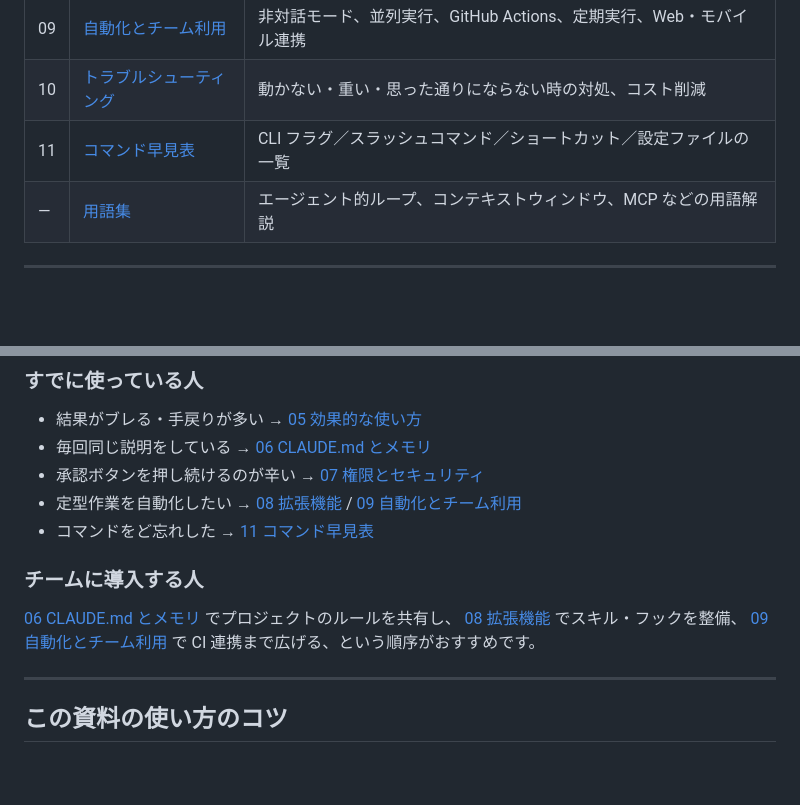
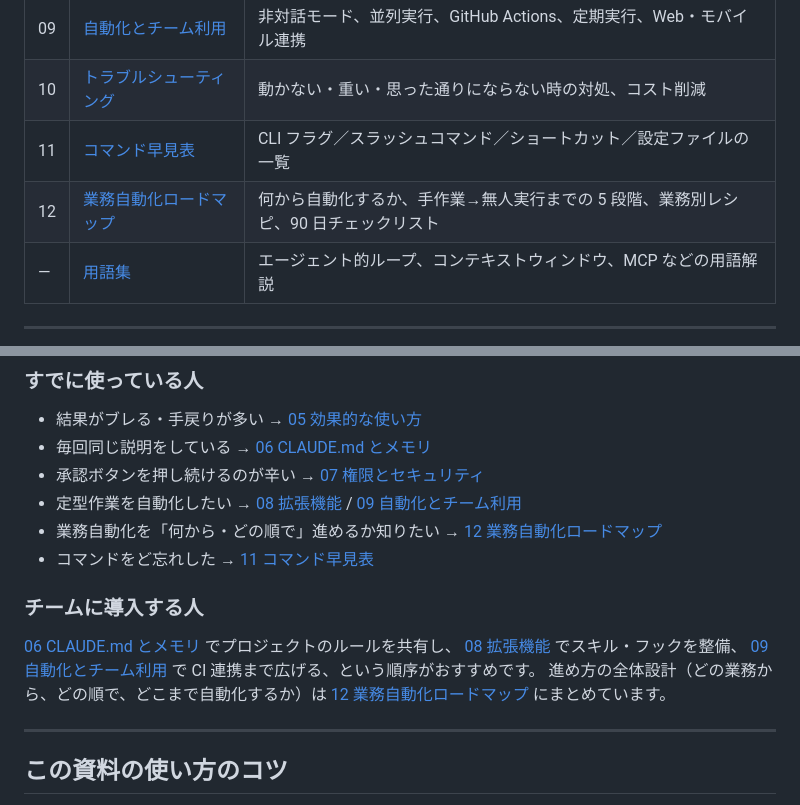
Before and after one commit to hayuo8ll-del/ms2, a Markdown page: README.md, 2 parts joined by grey strips. GitHub-like rendering; blank space fills up the shorter version.

```diff
--- a/README.md
+++ b/README.md
@@ -58,6 +58,7 @@ Claude Code が変更内容を提示するので、内容を確認して承認
 | 09 | [自動化とチーム利用](docs/09-automation.md) | 非対話モード、並列実行、GitHub Actions、定期実行、Web・モバイル連携 |
 | 10 | [トラブルシューティング](docs/10-troubleshooting.md) | 動かない・重い・思った通りにならない時の対処、コスト削減 |
 | 11 | [コマンド早見表](docs/11-cheatsheet.md) | CLI フラグ／スラッシュコマンド／ショートカット／設定ファイルの一覧 |
+| 12 | [業務自動化ロードマップ](docs/12-automation-roadmap.md) | 何から自動化するか、手作業→無人実行までの 5 段階、業務別レシピ、90 日チェックリスト |
 | — | [用語集](docs/glossary.md) | エージェント的ループ、コンテキストウィンドウ、MCP などの用語解説 |
 
 ---
@@ -120,6 +121,7 @@ CLAUDE.md
 - 毎回同じ説明をしている → [06 CLAUDE.md とメモリ](docs/06-claude-md.md)
 - 承認ボタンを押し続けるのが辛い → [07 権限とセキュリティ](docs/07-permissions-security.md)
 - 定型作業を自動化したい → [08 拡張機能](docs/08-extensions.md) / [09 自動化とチーム利用](docs/09-automation.md)
+- 業務自動化を「何から・どの順で」進めるか知りたい → [12 業務自動化ロードマップ](docs/12-automation-roadmap.md)
 - コマンドをど忘れした → [11 コマンド早見表](docs/11-cheatsheet.md)
 
 ### チームに導入する人
@@ -127,6 +129,8 @@ CLAUDE.md
 [06 CLAUDE.md とメモリ](docs/06-claude-md.md) でプロジェクトのルールを共有し、
 [08 拡張機能](docs/08-extensions.md) でスキル・フックを整備、
 [09 自動化とチーム利用](docs/09-automation.md) で CI 連携まで広げる、という順序がおすすめです。
+進め方の全体設計（どの業務から、どの順で、どこまで自動化するか）は
+[12 業務自動化ロードマップ](docs/12-automation-roadmap.md) にまとめています。
 
 ---
 
```
Also changed, not shown: docs/09-automation.md (+1 -0 lines), docs/12-automation-roadmap.md (added, +525 -0 lines).
